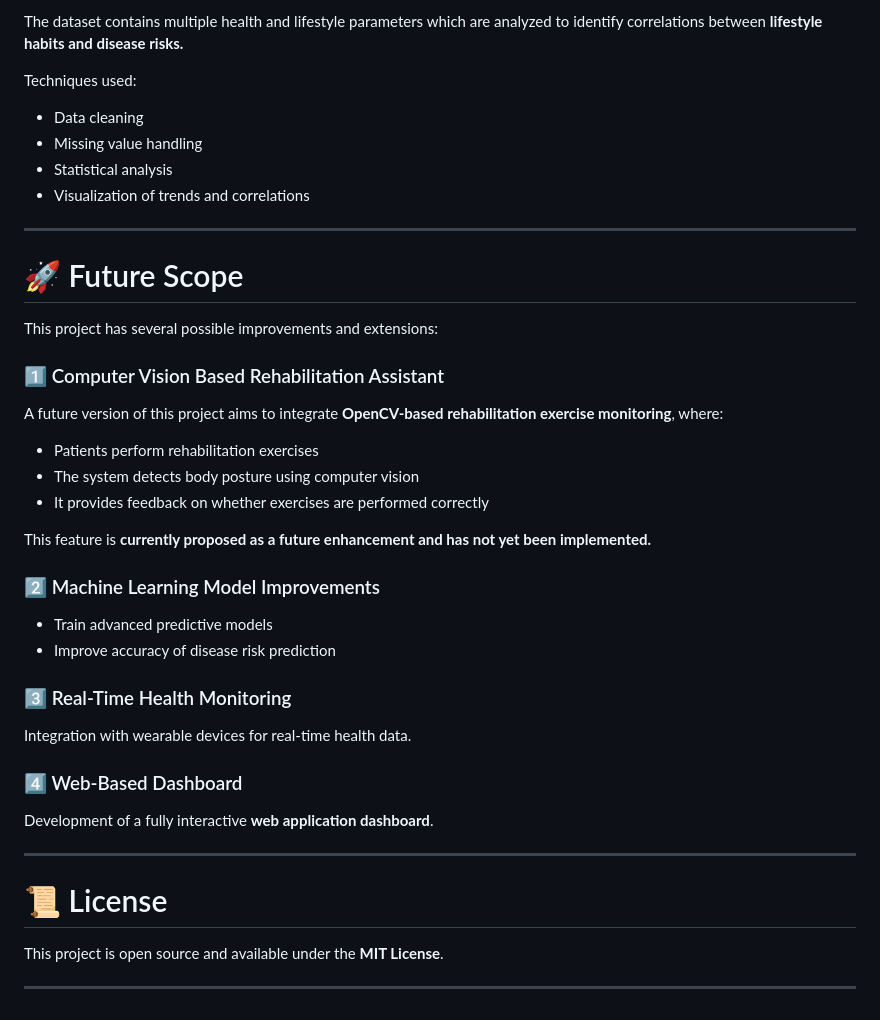
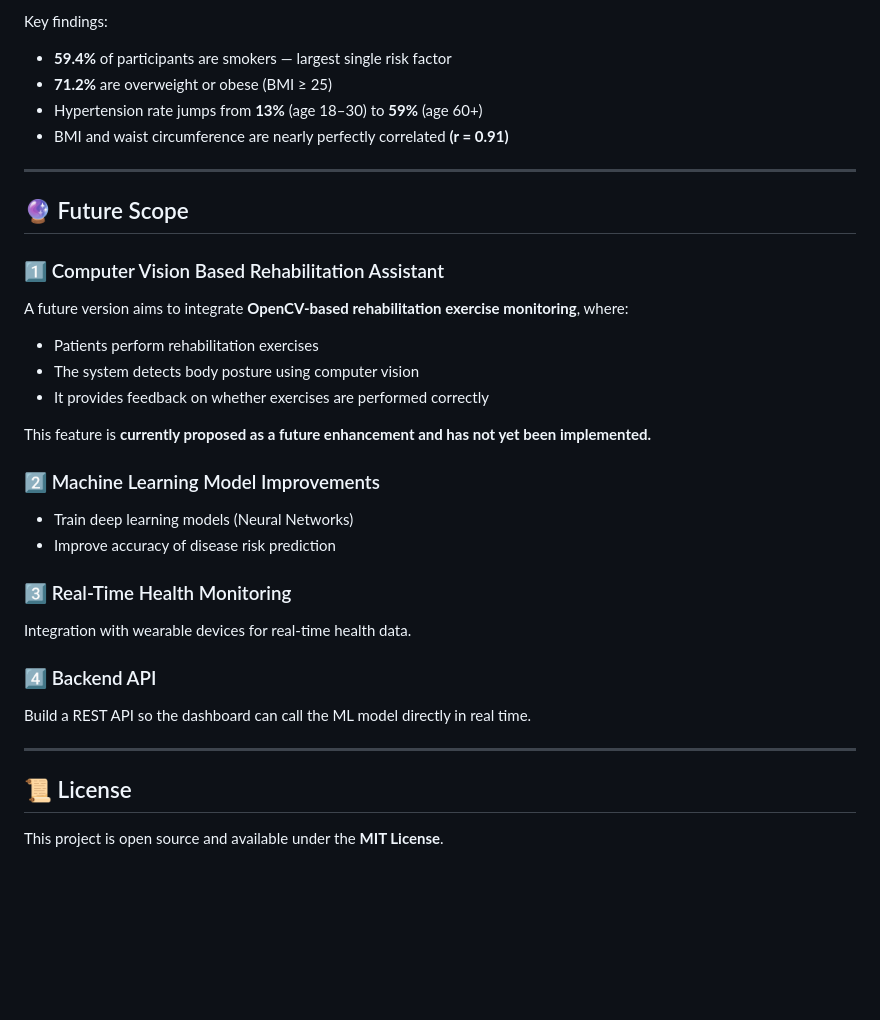
Before and after one commit to sam-coolshrestha/Health-Monitoring-System, a Markdown page: README.md, the part around one of its changes. GitHub-like rendering; blank space fills up the shorter version.

```diff
--- a/README.md
+++ b/README.md
@@ -87,23 +149,16 @@ The system provides:
 
-The dataset contains multiple health and lifestyle parameters which are analyzed to identify correlations between **lifestyle habits and disease risks.**
-
-Techniques used:
-
-* Data cleaning
-* Missing value handling
-* Statistical analysis
-* Visualization of trends and correlations
+Key findings:
+* **59.4%** of participants are smokers — largest single risk factor
+* **71.2%** are overweight or obese (BMI ≥ 25)
+* Hypertension rate jumps from **13%** (age 18–30) to **59%** (age 60+)
+* BMI and waist circumference are nearly perfectly correlated **(r = 0.91)**
 
 ---
 
-# 🚀 Future Scope
-
-This project has several possible improvements and extensions:
+## 🔮 Future Scope
 
 ### 1️⃣ Computer Vision Based Rehabilitation Assistant
-
-A future version of this project aims to integrate **OpenCV-based rehabilitation exercise monitoring**, where:
-
+A future version aims to integrate **OpenCV-based rehabilitation exercise monitoring**, where:
 * Patients perform rehabilitation exercises
 * The system detects body posture using computer vision
 * It provides feedback on whether exercises are performed correctly
@@ -111,22 +166,16 @@ A future version of this project aims to integrate **OpenCV-based rehabilitation
 This feature is **currently proposed as a future enhancement and has not yet been implemented.**
 
 ### 2️⃣ Machine Learning Model Improvements
-
-* Train advanced predictive models
+* Train deep learning models (Neural Networks)
 * Improve accuracy of disease risk prediction
 
 ### 3️⃣ Real-Time Health Monitoring
-
 Integration with wearable devices for real-time health data.
 
-### 4️⃣ Web-Based Dashboard
-
-Development of a fully interactive **web application dashboard**.
+### 4️⃣ Backend API
+Build a REST API so the dashboard can call the ML model directly in real time.
 
 ---
 
-# 📜 License
-
+## 📜 License
 This project is open source and available under the **MIT License**.
-
----
```
Also changed, not shown: other parts of README.md (+83 -21 lines).
